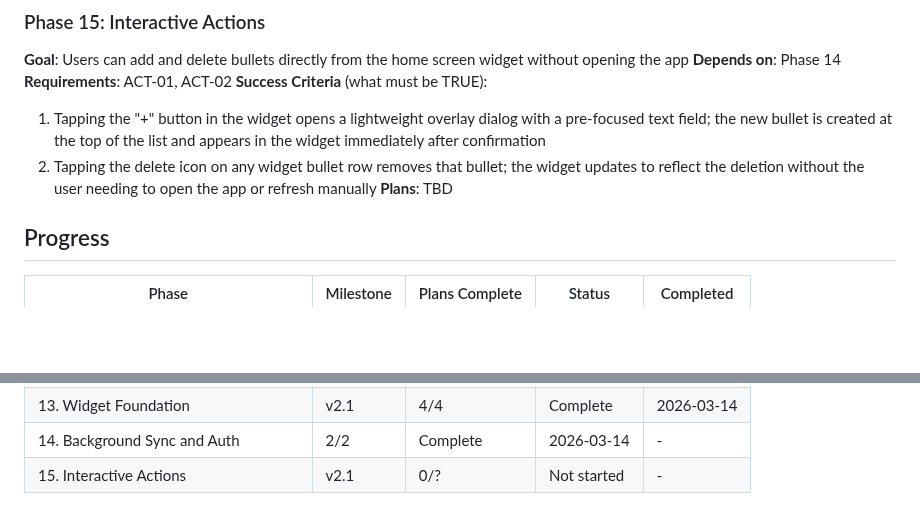
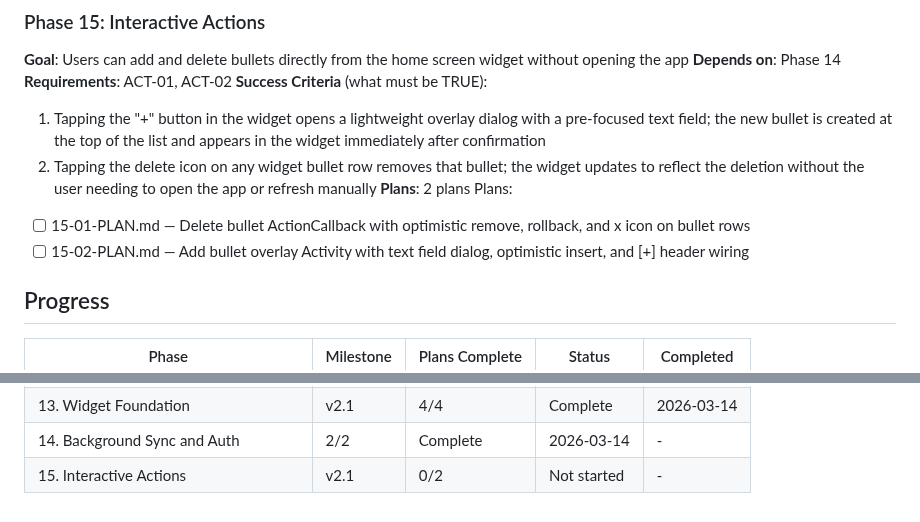
Before and after one commit to gmaingret/notes, a Markdown page: .planning/ROADMAP.md, 2 parts joined by grey strips. GitHub-like rendering; blank space fills up the shorter version.

Commit message:
docs(15): create phase plan for interactive actions
Two plans covering ACT-01 (add bullet) and ACT-02 (delete bullet) widget actions.

Co-Authored-By: Claude Opus 4.6 (1M context) <noreply@anthropic.com>

```diff
--- a/.planning/ROADMAP.md
+++ b/.planning/ROADMAP.md
@@ -91,7 +91,10 @@ Plans:
 **Success Criteria** (what must be TRUE):
   1. Tapping the "+" button in the widget opens a lightweight overlay dialog with a pre-focused text field; the new bullet is created at the top of the list and appears in the widget immediately after confirmation
   2. Tapping the delete icon on any widget bullet row removes that bullet; the widget updates to reflect the deletion without the user needing to open the app or refresh manually
-**Plans**: TBD
+**Plans**: 2 plans
+Plans:
+- [ ] 15-01-PLAN.md — Delete bullet ActionCallback with optimistic remove, rollback, and x icon on bullet rows
+- [ ] 15-02-PLAN.md — Add bullet overlay Activity with text field dialog, optimistic insert, and [+] header wiring
 
 ## Progress
 
@@ -112,4 +115,4 @@ Plans:
 | 12. Reactivity and Polish | v2.0 | 5/5 | Complete | 2026-03-12 |
 | 13. Widget Foundation | v2.1 | 4/4 | Complete | 2026-03-14 |
 | 14. Background Sync and Auth | 2/2 | Complete    | 2026-03-14 | - |
-| 15. Interactive Actions | v2.1 | 0/? | Not started | - |
+| 15. Interactive Actions | v2.1 | 0/2 | Not started | - |
```
Also changed, not shown: 2 other files.
